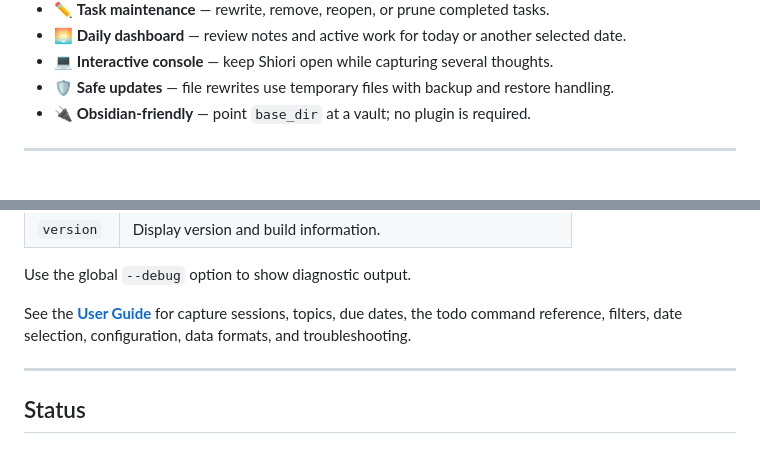
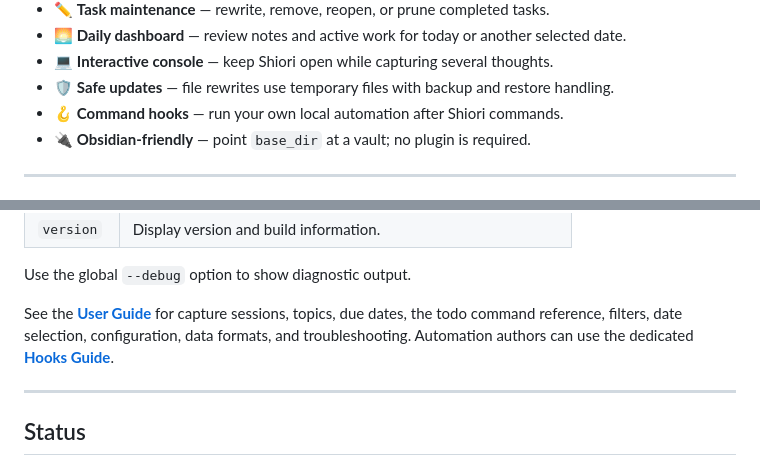
Before and after one commit to lycis/shiori, a Markdown page: README.md, 2 parts joined by grey strips. Rendered like a GitHub page.

Commit message:
feat: add hooks and automation section to user guide and create hooks guide

```diff
--- a/README.md
+++ b/README.md
@@ -69,6 +69,7 @@ Your data remains ordinary Markdown that works with any text editor or Markdown
 - 🌅 **Daily dashboard** — review notes and active work for today or another selected date.
 - 💻 **Interactive console** — keep Shiori open while capturing several thoughts.
 - 🛡️ **Safe updates** — file rewrites use temporary files with backup and restore handling.
+- 🪝 **Command hooks** — run your own local automation after Shiori commands.
 - 🔌 **Obsidian-friendly** — point `base_dir` at a vault; no plugin is required.
 
 ---
@@ -130,7 +131,7 @@ shiori [options] <command> [options] [subcommand] ...
 
 Use the global `--debug` option to show diagnostic output.
 
-See the **[User Guide](docs/USER_GUIDE.md)** for capture sessions, topics, due dates, the todo command reference, filters, date selection, configuration, data formats, and troubleshooting.
+See the **[User Guide](docs/USER_GUIDE.md)** for capture sessions, topics, due dates, the todo command reference, filters, date selection, configuration, data formats, and troubleshooting. Automation authors can use the dedicated **[Hooks Guide](docs/HOOKS.md)**.
 
 ---
 
```
Also changed, not shown: docs/HOOKS.md (added, +190 -0 lines), docs/USER_GUIDE.md (+19 -0 lines).
